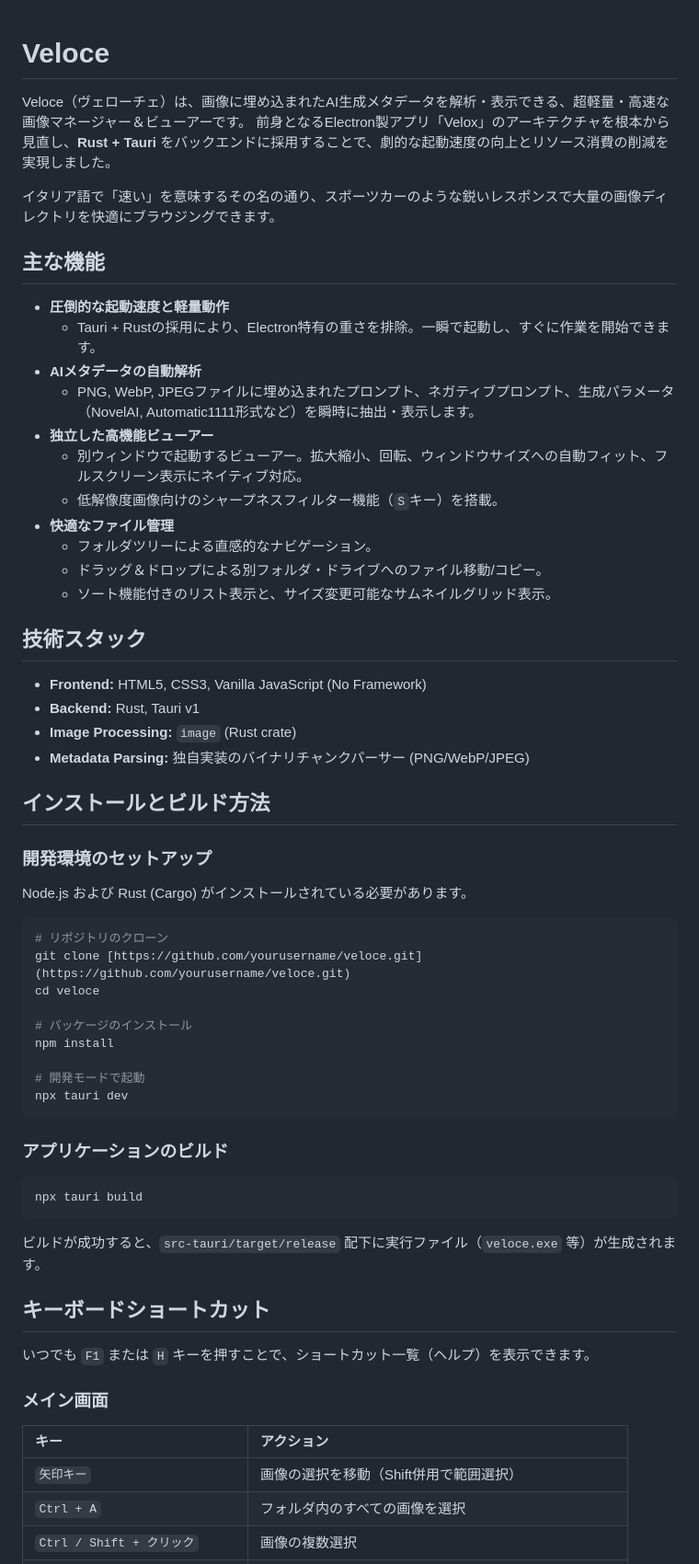
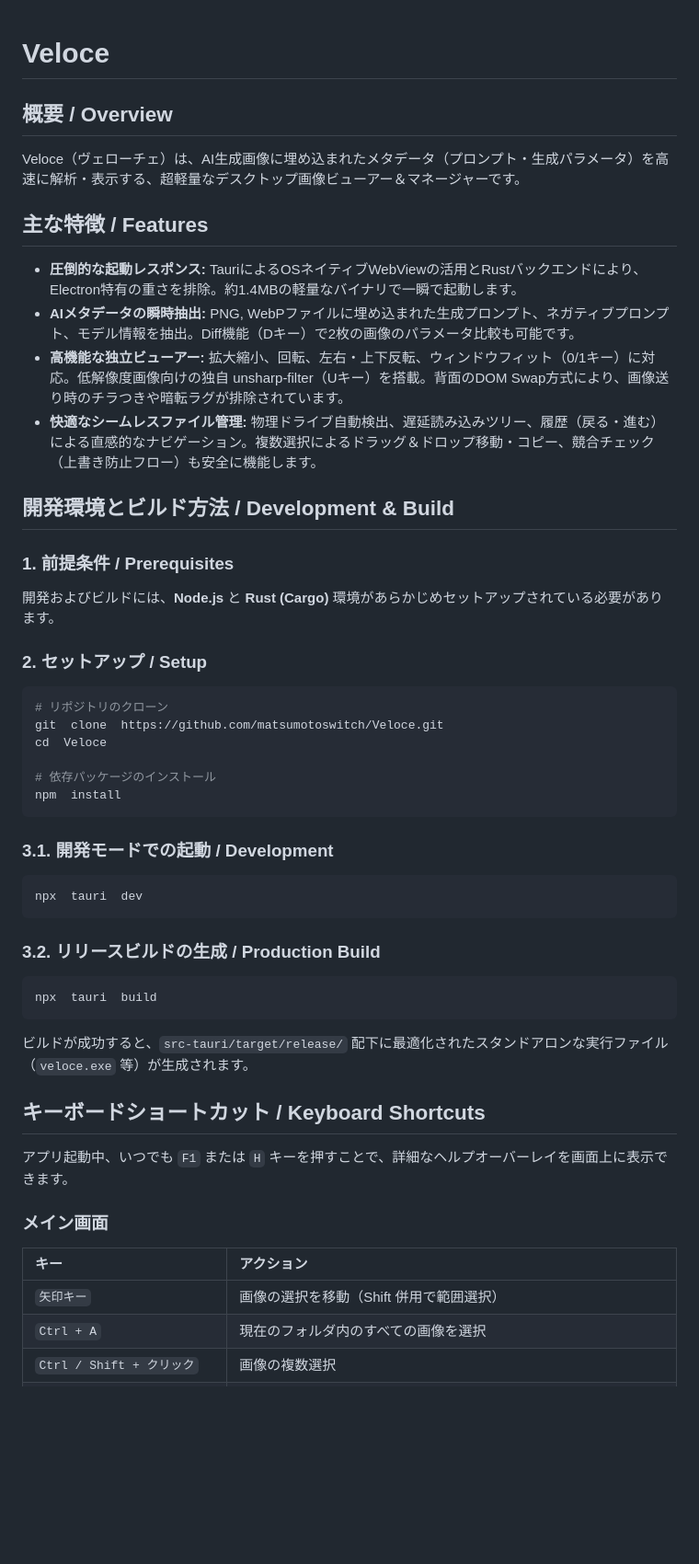
Before and after one commit to matsumotoswitch/Veloce, a Markdown page: README.md, the part around one of its changes. Shown at 92% size. GitHub-like rendering; blank space fills up the shorter version.

````diff
--- a/README.md
+++ b/README.md
@@ -1,64 +1,44 @@
+
 # Veloce
+## 概要 / Overview
+Veloce（ヴェローチェ）は、AI生成画像に埋め込まれたメタデータ（プロンプト・生成パラメータ）を高速に解析・表示する、超軽量なデスクトップ画像ビューアー＆マネージャーです。
 
-Veloce（ヴェローチェ）は、画像に埋め込まれたAI生成メタデータを解析・表示できる、超軽量・高速な画像マネージャー＆ビューアーです。
-前身となるElectron製アプリ「Velox」のアーキテクチャを根本から見直し、**Rust + Tauri** をバックエンドに採用することで、劇的な起動速度の向上とリソース消費の削減を実現しました。
+## 主な特徴 / Features
+*  **圧倒的な起動レスポンス:** TauriによるOSネイティブWebViewの活用とRustバックエンドにより、Electron特有の重さを排除。約1.4MBの軽量なバイナリで一瞬で起動します。
+*  **AIメタデータの瞬時抽出:** PNG, WebPファイルに埋め込まれた生成プロンプト、ネガティブプロンプト、モデル情報を抽出。Diff機能（Dキー）で2枚の画像のパラメータ比較も可能です。
+*  **高機能な独立ビューアー:** 拡大縮小、回転、左右・上下反転、ウィンドウフィット（0/1キー）に対応。低解像度画像向けの独自 unsharp-filter（Uキー）を搭載。背面のDOM Swap方式により、画像送り時のチラつきや暗転ラグが排除されています。
+*  **快適なシームレスファイル管理:** 物理ドライブ自動検出、遅延読み込みツリー、履歴（戻る・進む）による直感的なナビゲーション。複数選択によるドラッグ＆ドロップ移動・コピー、競合チェック（上書き防止フロー）も安全に機能します。
 
-イタリア語で「速い」を意味するその名の通り、スポーツカーのような鋭いレスポンスで大量の画像ディレクトリを快適にブラウジングできます。
+## 開発環境とビルド方法 / Development & Build
+### 1. 前提条件 / Prerequisites
+開発およびビルドには、**Node.js** と **Rust (Cargo)** 環境があらかじめセットアップされている必要があります。
+### 2. セットアップ / Setup
+```bash
+# リポジトリのクローン
+git  clone  https://github.com/matsumotoswitch/Veloce.git
+cd  Veloce
 
-## 主な機能
+# 依存パッケージのインストール
+npm  install
+```
 
-* **圧倒的な起動速度と軽量動作**
-  * Tauri + Rustの採用により、Electron特有の重さを排除。一瞬で起動し、すぐに作業を開始できます。
-* **AIメタデータの自動解析**
-  * PNG, WebP, JPEGファイルに埋め込まれたプロンプト、ネガティブプロンプト、生成パラメータ（NovelAI, Automatic1111形式など）を瞬時に抽出・表示します。
-* **独立した高機能ビューアー**
-  * 別ウィンドウで起動するビューアー。拡大縮小、回転、ウィンドウサイズへの自動フィット、フルスクリーン表示にネイティブ対応。
-  * 低解像度画像向けのシャープネスフィルター機能（`S`キー）を搭載。
-* **快適なファイル管理**
-  * フォルダツリーによる直感的なナビゲーション。
-  * ドラッグ＆ドロップによる別フォルダ・ドライブへのファイル移動/コピー。
-  * ソート機能付きのリスト表示と、サイズ変更可能なサムネイルグリッド表示。
+### 3.1. 開発モードでの起動 / Development
+```bash
+npx  tauri  dev
+```
 
-## 技術スタック
+### 3.2. リリースビルドの生成 / Production Build
+```bash
+npx  tauri  build
+```
+ビルドが成功すると、`src-tauri/target/release/` 配下に最適化されたスタンドアロンな実行ファイル（`veloce.exe` 等）が生成されます。
 
-* **Frontend:** HTML5, CSS3, Vanilla JavaScript (No Framework)
-* **Backend:** Rust, Tauri v1
-* **Image Processing:** `image` (Rust crate)
-* **Metadata Parsing:** 独自実装のバイナリチャンクパーサー (PNG/WebP/JPEG)
-
-## インストールとビルド方法
-
-### 開発環境のセットアップ
-Node.js および Rust (Cargo) がインストールされている必要があります。
-
-~~~bash
-# リポジトリのクローン
-git clone [https://github.com/yourusername/veloce.git](https://github.com/yourusername/veloce.git)
-cd veloce
-
-# パッケージのインストール
-npm install
-
-# 開発モードで起動
-npx tauri dev
-~~~
-
-### アプリケーションのビルド
-
-~~~bash
-npx tauri build
-~~~
-
-ビルドが成功すると、`src-tauri/target/release` 配下に実行ファイル（`veloce.exe` 等）が生成されます。
-
-## キーボードショートカット
-
-いつでも `F1` または `H` キーを押すことで、ショートカット一覧（ヘルプ）を表示できます。
+## キーボードショートカット / Keyboard Shortcuts
+アプリ起動中、いつでも `F1` または `H` キーを押すことで、詳細なヘルプオーバーレイを画面上に表示できます。
 
 ### メイン画面
-
 | キー | アクション |
 | :--- | :--- |
-| `矢印キー` | 画像の選択を移動（Shift併用で範囲選択） |
-| `Ctrl + A` | フォルダ内のすべての画像を選択 |
+| `矢印キー` | 画像の選択を移動（Shift 併用で範囲選択） |
+| `Ctrl + A` | 現在のフォルダ内のすべての画像を選択 |
 | `Ctrl / Shift + クリック` | 画像の複数選択 |
````
Also changed, not shown: other parts of README.md (+32 -35 lines).
